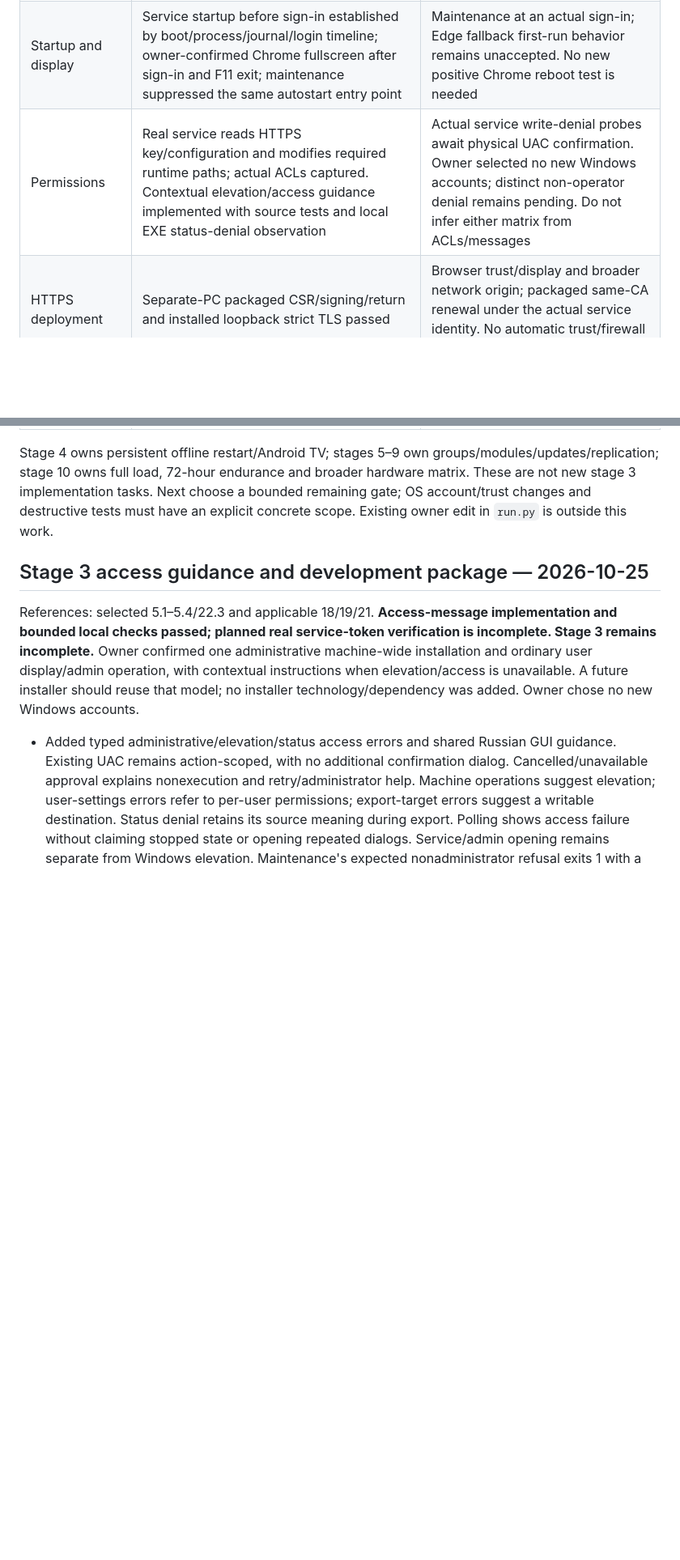
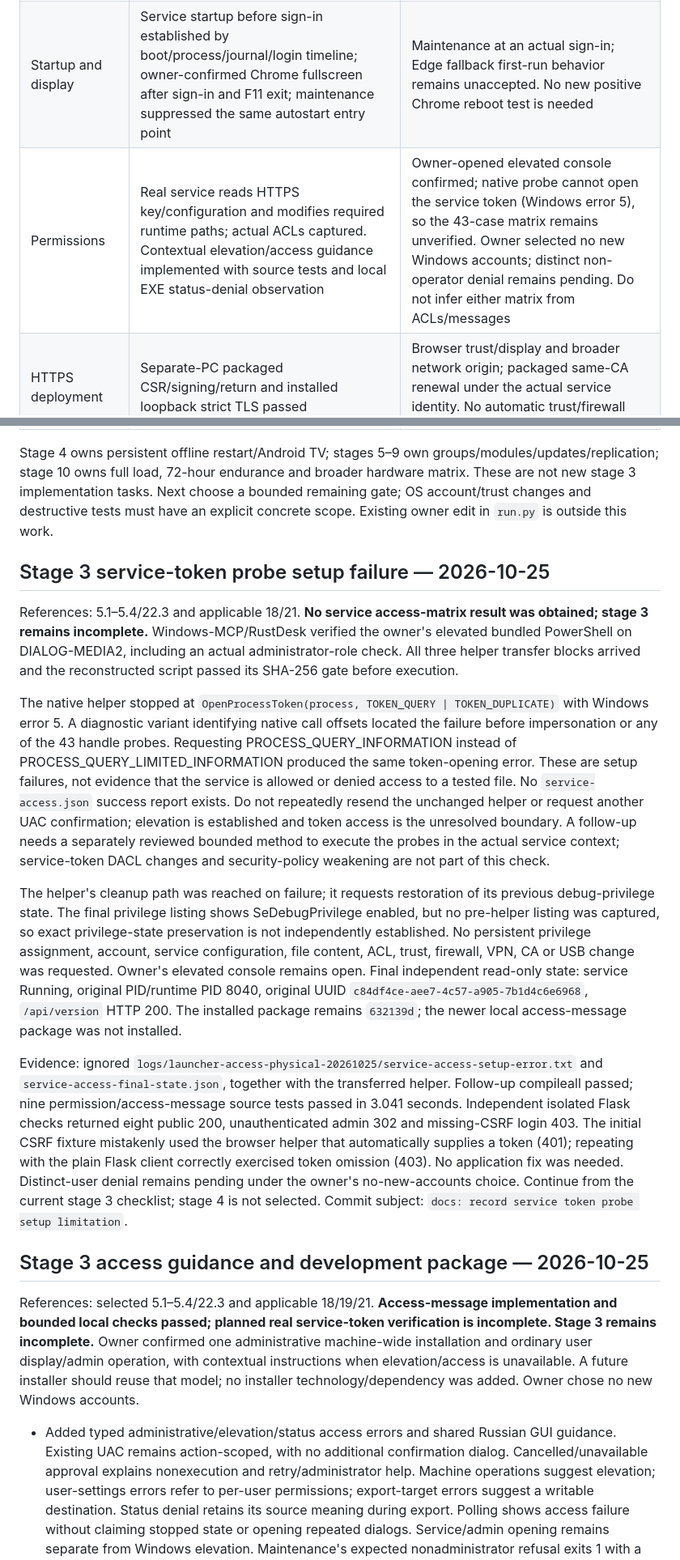
Before and after one commit to German7464/Kiosk_v001, a Markdown page: docs/TZ_PROGRESS.md, 2 parts joined by grey strips. Shown at 81% size. GitHub-like rendering; blank space fills up the shorter version.

Commit message:
docs: record service token probe setup limitation

```diff
--- a/docs/TZ_PROGRESS.md
+++ b/docs/TZ_PROGRESS.md
@@ -53,13 +53,23 @@ This is the current consolidated checklist, superseding pending wording in older
 | --- | --- | --- |
 | Installation and ordinary lifecycle | Manifest-checked package, local wizard, real virtual account/session 0, HTTP/HTTPS, graceful stop, identical reinstall, data-preserving uninstall passed | Explicit machine-data deletion and exact-UUID refusal using disposable data |
 | Startup and display | Service startup before sign-in established by boot/process/journal/login timeline; owner-confirmed Chrome fullscreen after sign-in and F11 exit; maintenance suppressed the same autostart entry point | Maintenance at an actual sign-in; Edge fallback first-run behavior remains unaccepted. No new positive Chrome reboot test is needed |
-| Permissions | Real service reads HTTPS key/configuration and modifies required runtime paths; actual ACLs captured. Contextual elevation/access guidance implemented with source tests and local EXE status-denial observation | Actual service write-denial probes await physical UAC confirmation. Owner selected no new Windows accounts; distinct non-operator denial remains pending. Do not infer either matrix from ACLs/messages |
+| Permissions | Real service reads HTTPS key/configuration and modifies required runtime paths; actual ACLs captured. Contextual elevation/access guidance implemented with source tests and local EXE status-denial observation | Owner-opened elevated console confirmed; native probe cannot open the service token (Windows error 5), so the 43-case matrix remains unverified. Owner selected no new Windows accounts; distinct non-operator denial remains pending. Do not infer either matrix from ACLs/messages |
 | HTTPS deployment | Separate-PC packaged CSR/signing/return and installed loopback strict TLS passed | Browser trust/display and broader network origin; packaged same-CA renewal under the actual service identity. No automatic trust/firewall changes |
 | Error handling | Duplicate owner, missing leaf key, four Caddy crashes/retry exhaustion, manual whole-process recovery, malformed/unsupported device configuration and transaction-presence guard passed | Unsafe-cleanup rejection currently has source/mock evidence only. Synthetic transaction presence does not establish real interrupted activation or power-loss durability |
 | MVP import and compatibility | Source tests and actual packaged stopped-source import on the second PC passed with synthetic MVP-layout data; exact table/session/image checks and source preservation passed | This bounded importer scenario is verified; arbitrary historical data/version and hardware migration matrices are not established and remain broader compatibility acceptance |
 | Storage and diagnostics | Separate roots, bounded journals, sanitized request/failure records, resource warning implementation | Document/resolve installed aggregate storage policy; warning thresholds are not total quotas or disk-exhaustion acceptance |
 
 Stage 4 owns persistent offline restart/Android TV; stages 5–9 own groups/modules/updates/replication; stage 10 owns full load, 72-hour endurance and broader hardware matrix. These are not new stage 3 implementation tasks. Next choose a bounded remaining gate; OS account/trust changes and destructive tests must have an explicit concrete scope. Existing owner edit in `run.py` is outside this work.
+
+## Stage 3 service-token probe setup failure — 2026-10-25
+
+References: 5.1–5.4/22.3 and applicable 18/21. **No service access-matrix result was obtained; stage 3 remains incomplete.** Windows-MCP/RustDesk verified the owner's elevated bundled PowerShell on DIALOG-MEDIA2, including an actual administrator-role check. All three helper transfer blocks arrived and the reconstructed script passed its SHA-256 gate before execution.
+
+The native helper stopped at `OpenProcessToken(process, TOKEN_QUERY | TOKEN_DUPLICATE)` with Windows error 5. A diagnostic variant identifying native call offsets located the failure before impersonation or any of the 43 handle probes. Requesting PROCESS_QUERY_INFORMATION instead of PROCESS_QUERY_LIMITED_INFORMATION produced the same token-opening error. These are setup failures, not evidence that the service is allowed or denied access to a tested file. No `service-access.json` success report exists. Do not repeatedly resend the unchanged helper or request another UAC confirmation; elevation is established and token access is the unresolved boundary. A follow-up needs a separately reviewed bounded method to execute the probes in the actual service context; service-token DACL changes and security-policy weakening are not part of this check.
+
+The helper's cleanup path was reached on failure; it requests restoration of its previous debug-privilege state. The final privilege listing shows SeDebugPrivilege enabled, but no pre-helper listing was captured, so exact privilege-state preservation is not independently established. No persistent privilege assignment, account, service configuration, file content, ACL, trust, firewall, VPN, CA or USB change was requested. Owner's elevated console remains open. Final independent read-only state: service Running, original PID/runtime PID 8040, original UUID `c84df4ce-aee7-4c57-a905-7b1d4c6e6968`, `/api/version` HTTP 200. The installed package remains `632139d`; the newer local access-message package was not installed.
+
+Evidence: ignored `logs/launcher-access-physical-20261025/service-access-setup-error.txt` and `service-access-final-state.json`, together with the transferred helper. Follow-up compileall passed; nine permission/access-message source tests passed in 3.041 seconds. Independent isolated Flask checks returned eight public 200, unauthenticated admin 302 and missing-CSRF login 403. The initial CSRF fixture mistakenly used the browser helper that automatically supplies a token (401); repeating with the plain Flask client correctly exercised token omission (403). No application fix was needed. Distinct-user denial remains pending under the owner's no-new-accounts choice. Continue from the current stage 3 checklist; stage 4 is not selected. Commit subject: `docs: record service token probe setup limitation`.
 
 ## Stage 3 access guidance and development package — 2026-10-25
 
```
Also changed, not shown: docs/CHANGELOG.md (+2 -0 lines), docs/CHAT_HANDOFF.md (+6 -0 lines).
